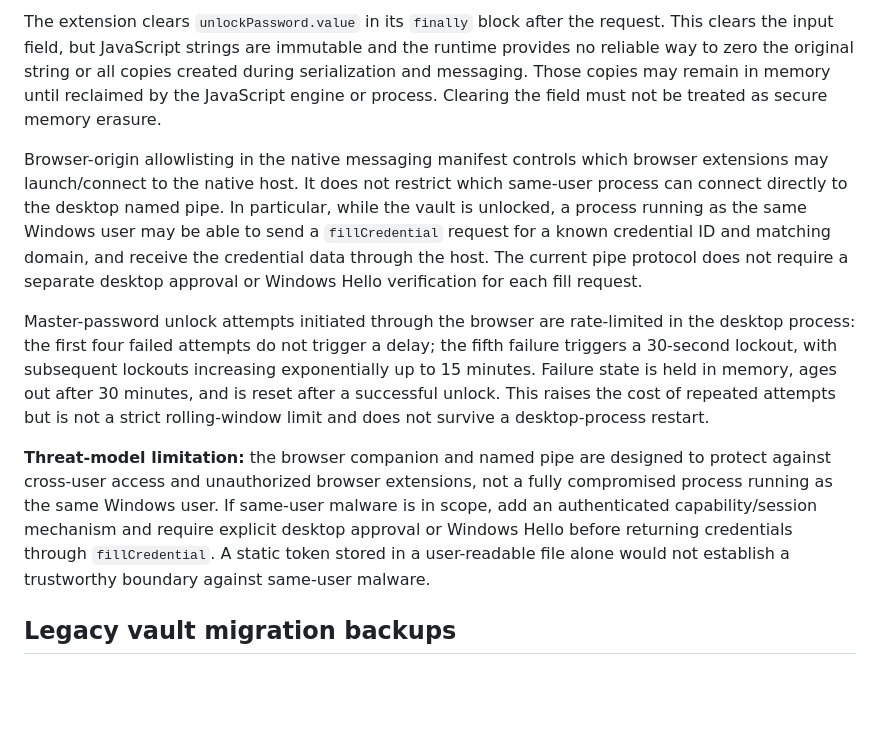
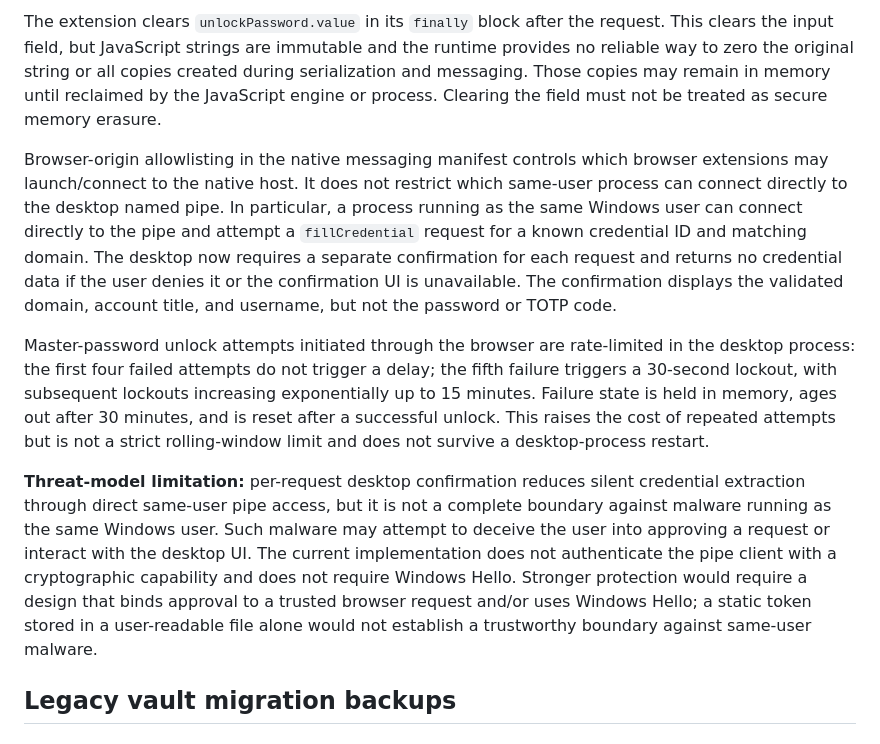
Before and after one commit to pejmands/PejPass, a Markdown page: SECURITY.md, the part around the change. Drawn GitHub-style; blank space fills up the shorter version.

Commit message:
Document per-request autofill confirmation

```diff
--- a/SECURITY.md
+++ b/SECURITY.md
@@ -6,11 +6,11 @@ The browser companion sends the master password to the native messaging host as
 
 The extension clears `unlockPassword.value` in its `finally` block after the request. This clears the input field, but JavaScript strings are immutable and the runtime provides no reliable way to zero the original string or all copies created during serialization and messaging. Those copies may remain in memory until reclaimed by the JavaScript engine or process. Clearing the field must not be treated as secure memory erasure.
 
-Browser-origin allowlisting in the native messaging manifest controls which browser extensions may launch/connect to the native host. It does not restrict which same-user process can connect directly to the desktop named pipe. In particular, while the vault is unlocked, a process running as the same Windows user may be able to send a `fillCredential` request for a known credential ID and matching domain, and receive the credential data through the host. The current pipe protocol does not require a separate desktop approval or Windows Hello verification for each fill request.
+Browser-origin allowlisting in the native messaging manifest controls which browser extensions may launch/connect to the native host. It does not restrict which same-user process can connect directly to the desktop named pipe. In particular, a process running as the same Windows user can connect directly to the pipe and attempt a `fillCredential` request for a known credential ID and matching domain. The desktop now requires a separate confirmation for each request and returns no credential data if the user denies it or the confirmation UI is unavailable. The confirmation displays the validated domain, account title, and username, but not the password or TOTP code.
 
 Master-password unlock attempts initiated through the browser are rate-limited in the desktop process: the first four failed attempts do not trigger a delay; the fifth failure triggers a 30-second lockout, with subsequent lockouts increasing exponentially up to 15 minutes. Failure state is held in memory, ages out after 30 minutes, and is reset after a successful unlock. This raises the cost of repeated attempts but is not a strict rolling-window limit and does not survive a desktop-process restart.
 
-**Threat-model limitation:** the browser companion and named pipe are designed to protect against cross-user access and unauthorized browser extensions, not a fully compromised process running as the same Windows user. If same-user malware is in scope, add an authenticated capability/session mechanism and require explicit desktop approval or Windows Hello before returning credentials through `fillCredential`. A static token stored in a user-readable file alone would not establish a trustworthy boundary against same-user malware.
+**Threat-model limitation:** per-request desktop confirmation reduces silent credential extraction through direct same-user pipe access, but it is not a complete boundary against malware running as the same Windows user. Such malware may attempt to deceive the user into approving a request or interact with the desktop UI. The current implementation does not authenticate the pipe client with a cryptographic capability and does not require Windows Hello. Stronger protection would require a design that binds approval to a trusted browser request and/or uses Windows Hello; a static token stored in a user-readable file alone would not establish a trustworthy boundary against same-user malware.
 
 ## Legacy vault migration backups
 
```
